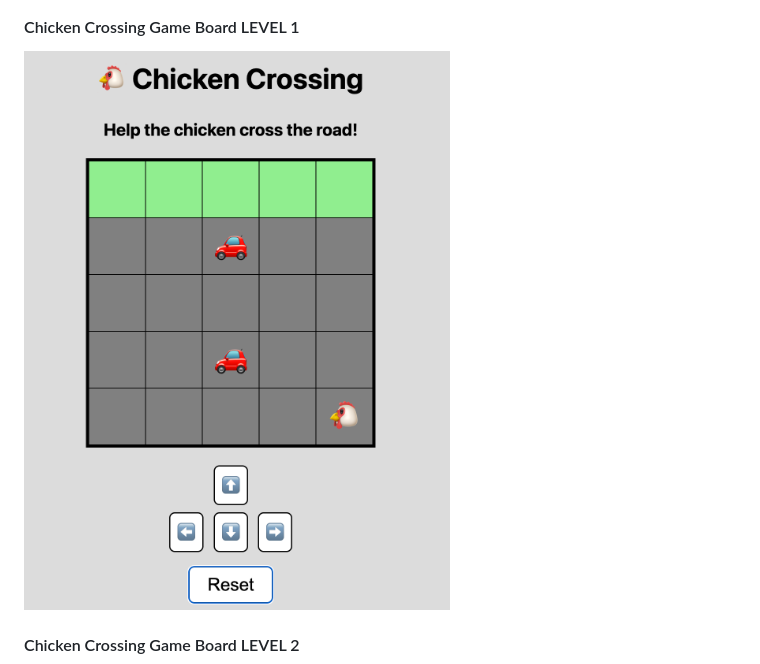
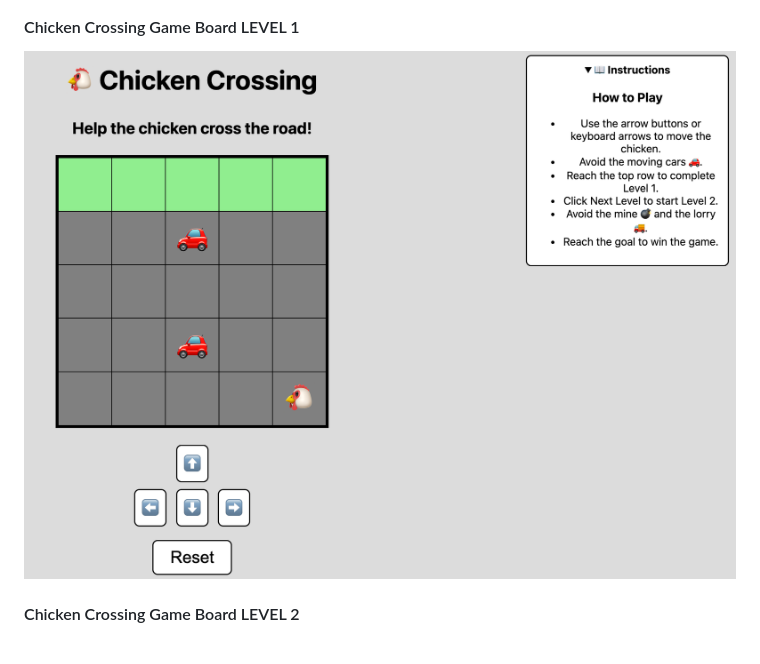
Before and after one commit to masjobest-git/chicken-crossing, a Markdown page: README.md, the part around the change. Drawn GitHub-style; pictures changed too: images/Level-1-and-Instructions.png (added).

```diff
--- a/README.md
+++ b/README.md
@@ -55,7 +55,7 @@
 
 #### Chicken Crossing Game Board LEVEL 1
 
-![Intro Screen](./images/level-1.png)
+![Intro Screen](./images/Level-1-and-Instructions.png)
 
 #### Chicken Crossing Game Board LEVEL 2
 
```
Also changed, not shown: 2 other files.
